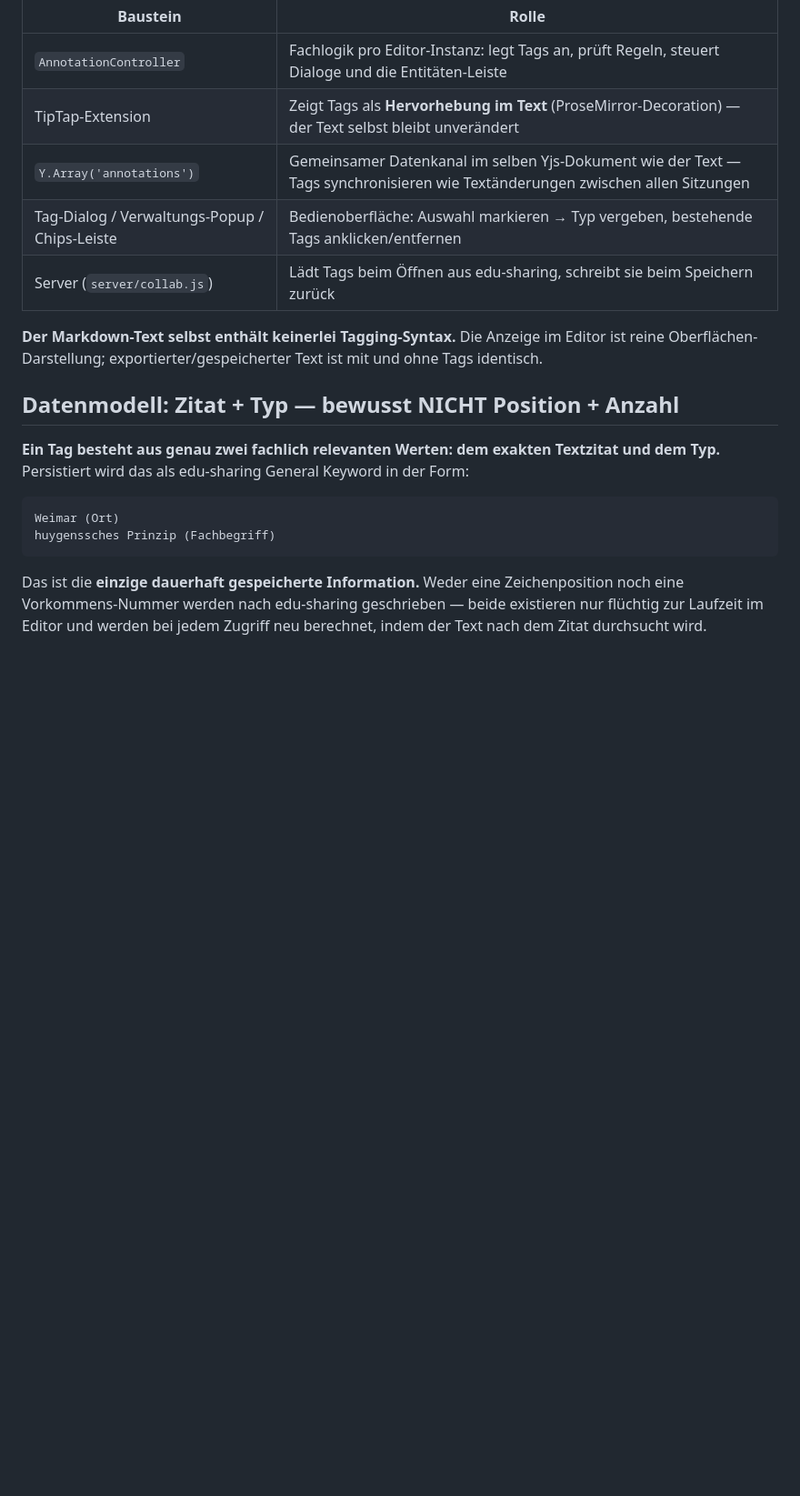
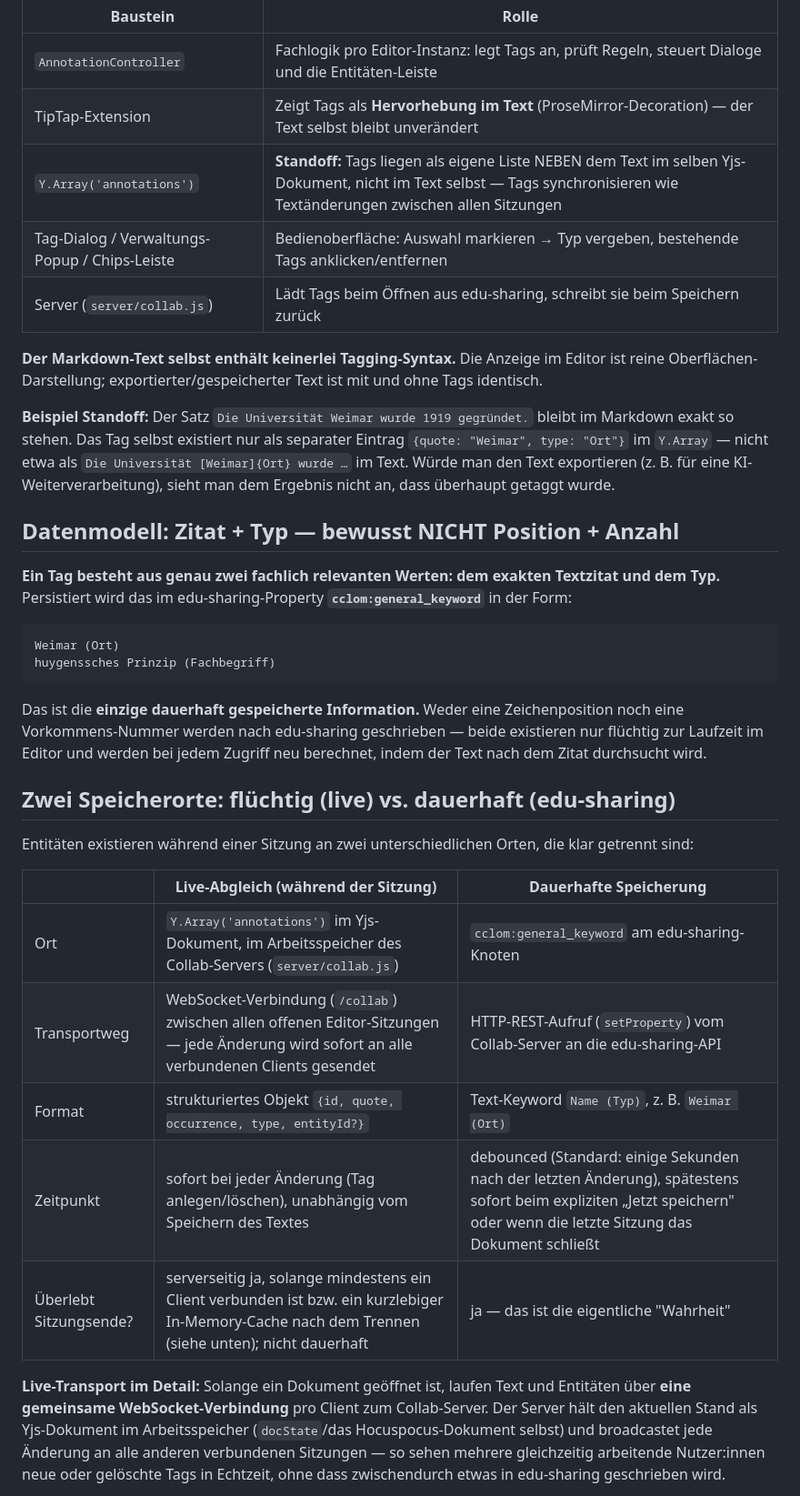
Before and after one commit to janschachtschabel/md-editor-for-edusharing, a Markdown page: docs/SEMANTISCHES-TAGGING-INTEGRATION.md, the part around one of its changes. Shown at 91% size. Rendered like a GitHub page; blank space fills up the shorter version.

````diff
--- a/docs/SEMANTISCHES-TAGGING-INTEGRATION.md
+++ b/docs/SEMANTISCHES-TAGGING-INTEGRATION.md
@@ -21,7 +21,7 @@ Das Tagging ist vollständig in die bestehende Web Component
 |---|---|
 | `AnnotationController` | Fachlogik pro Editor-Instanz: legt Tags an, prüft Regeln, steuert Dialoge und die Entitäten-Leiste |
 | TipTap-Extension | Zeigt Tags als **Hervorhebung im Text** (ProseMirror-Decoration) — der Text selbst bleibt unverändert |
-| `Y.Array('annotations')` | Gemeinsamer Datenkanal im selben Yjs-Dokument wie der Text — Tags synchronisieren wie Textänderungen zwischen allen Sitzungen |
+| `Y.Array('annotations')` | **Standoff:** Tags liegen als eigene Liste NEBEN dem Text im selben Yjs-Dokument, nicht im Text selbst — Tags synchronisieren wie Textänderungen zwischen allen Sitzungen |
 | Tag-Dialog / Verwaltungs-Popup / Chips-Leiste | Bedienoberfläche: Auswahl markieren → Typ vergeben, bestehende Tags anklicken/entfernen |
 | Server (`server/collab.js`) | Lädt Tags beim Öffnen aus edu-sharing, schreibt sie beim Speichern zurück |
 
@@ -29,11 +29,18 @@ Das Tagging ist vollständig in die bestehende Web Component
 Editor ist reine Oberflächen-Darstellung; exportierter/gespeicherter Text ist
 mit und ohne Tags identisch.
 
+**Beispiel Standoff:** Der Satz `Die Universität Weimar wurde 1919
+gegründet.` bleibt im Markdown exakt so stehen. Das Tag selbst existiert nur
+als separater Eintrag `{quote: "Weimar", type: "Ort"}` im `Y.Array` — nicht
+etwa als `Die Universität [Weimar]{Ort} wurde …` im Text. Würde man den Text
+exportieren (z. B. für eine KI-Weiterverarbeitung), sieht man dem Ergebnis
+nicht an, dass überhaupt getaggt wurde.
+
 ## Datenmodell: Zitat + Typ — bewusst NICHT Position + Anzahl
 
 **Ein Tag besteht aus genau zwei fachlich relevanten Werten: dem exakten
-Textzitat und dem Typ.** Persistiert wird das als edu-sharing General
-Keyword in der Form:
+Textzitat und dem Typ.** Persistiert wird das im edu-sharing-Property
+**`cclom:general_keyword`** in der Form:
 
 ```
 Weimar (Ort)
@@ -46,3 +53,24 @@ geschrieben — beide existieren nur flüchtig zur Laufzeit im Editor und
 werden bei jedem Zugriff neu berechnet, indem der Text nach dem Zitat
 durchsucht wird.
 
+## Zwei Speicherorte: flüchtig (live) vs. dauerhaft (edu-sharing)
+
+Entitäten existieren während einer Sitzung an zwei unterschiedlichen Orten,
+die klar getrennt sind:
+
+| | Live-Abgleich (während der Sitzung) | Dauerhafte Speicherung |
+|---|---|---|
+| Ort | `Y.Array('annotations')` im Yjs-Dokument, im Arbeitsspeicher des Collab-Servers (`server/collab.js`) | `cclom:general_keyword` am edu-sharing-Knoten |
+| Transportweg | WebSocket-Verbindung (`/collab`) zwischen allen offenen Editor-Sitzungen — jede Änderung wird sofort an alle verbundenen Clients gesendet | HTTP-REST-Aufruf (`setProperty`) vom Collab-Server an die edu-sharing-API |
+| Format | strukturiertes Objekt `{id, quote, occurrence, type, entityId?}` | Text-Keyword `Name (Typ)`, z. B. `Weimar (Ort)` |
+| Zeitpunkt | sofort bei jeder Änderung (Tag anlegen/löschen), unabhängig vom Speichern des Textes | debounced (Standard: einige Sekunden nach der letzten Änderung), spätestens sofort beim expliziten „Jetzt speichern" oder wenn die letzte Sitzung das Dokument schließt |
+| Überlebt Sitzungsende? | serverseitig ja, solange mindestens ein Client verbunden ist bzw. ein kurzlebiger In-Memory-Cache nach dem Trennen (siehe unten); nicht dauerhaft | ja — das ist die eigentliche "Wahrheit" |
+
+**Live-Transport im Detail:** Solange ein Dokument geöffnet ist, laufen
+Text und Entitäten über **eine gemeinsame WebSocket-Verbindung** pro
+Client zum Collab-Server. Der Server hält den aktuellen Stand als
+Yjs-Dokument im Arbeitsspeicher (`docState`/das Hocuspocus-Dokument selbst)
+und broadcastet jede Änderung an alle anderen verbundenen Sitzungen — so
+sehen mehrere gleichzeitig arbeitende Nutzer:innen neue oder gelöschte Tags
+in Echtzeit, ohne dass zwischendurch etwas in edu-sharing geschrieben wird.
+
````
Also changed, not shown: other parts of docs/SEMANTISCHES-TAGGING-INTEGRATION.md (+53 -5 lines).
